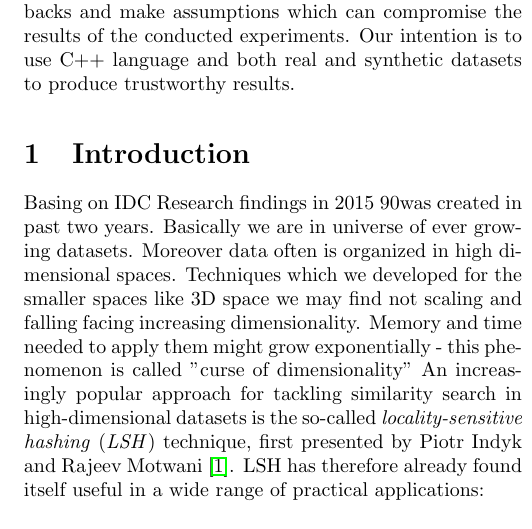
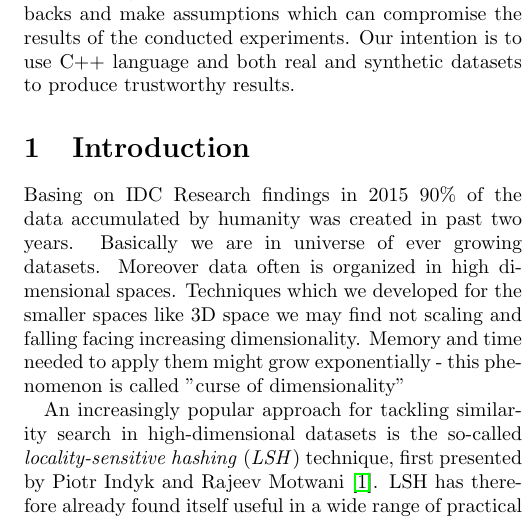
Before and after one commit to kasperisager/hemingway-paper, a LaTeX paper (index.tex, which reads introduction.tex): part of one column of page 1 of 3, cut so that both start at the same text. Compiled offline with pdfLaTeX.

Commit message:
Remove hard wraps

```diff
--- a/introduction.tex
+++ b/introduction.tex
@@ -1,17 +1,9 @@
 \section{Introduction}
 \label{introduction}
 
-Basing on IDC Research findings in 2015 90% of the data accumulated by humanity
-was created in past two years. Basically we are in universe of ever growing datasets.
-Moreover data often is organized in high dimensional spaces. Techniques which we
-developed for the smaller spaces like 3D space we may find not scaling and falling
-facing increasing dimensionality. Memory and time needed to apply them might grow
-exponentially - this phenomenon is called "curse of dimensionality"
-An increasingly popular approach for tackling similarity search in high-dimensional
-datasets is the so-called
-\textit{locality-sensitive hashing}
-(\textit{LSH}) technique, first presented by Piotr Indyk and Rajeev Motwani \cite{DBLP:conf/stoc/IndykM98}.
-LSH has therefore already found itself useful in a wide range of practical applications:
+Basing on IDC Research findings in 2015 90\% of the data accumulated by humanity was created in past two years. Basically we are in universe of ever growing datasets. Moreover data often is organized in high dimensional spaces. Techniques which we developed for the smaller spaces like 3D space we may find not scaling and falling facing increasing dimensionality. Memory and time needed to apply them might grow exponentially - this phenomenon is called "curse of dimensionality"
+
+An increasingly popular approach for tackling similarity search in high-dimensional datasets is the so-called \textit{locality-sensitive hashing} (\textit{LSH}) technique, first presented by Piotr Indyk and Rajeev Motwani \cite{DBLP:conf/stoc/IndykM98}. LSH has therefore already found itself useful in a wide range of practical applications:
 
 \begin{itemize}
   \item Nearest neighbour search
```
Also changed, not shown: background.tex (+3 -8 lines), introduction.tex (23 more changed lines).
